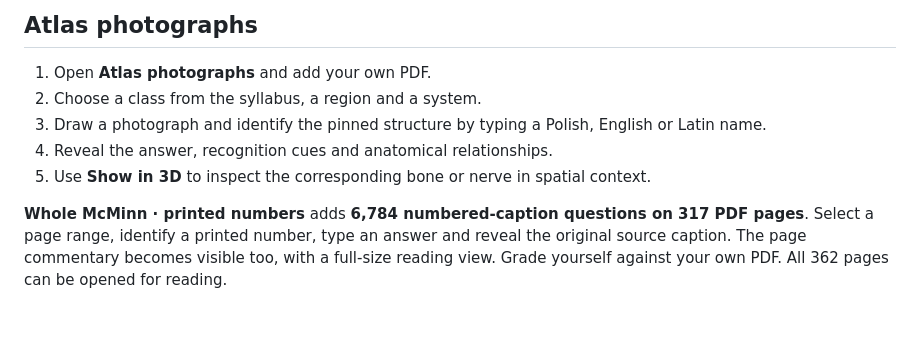
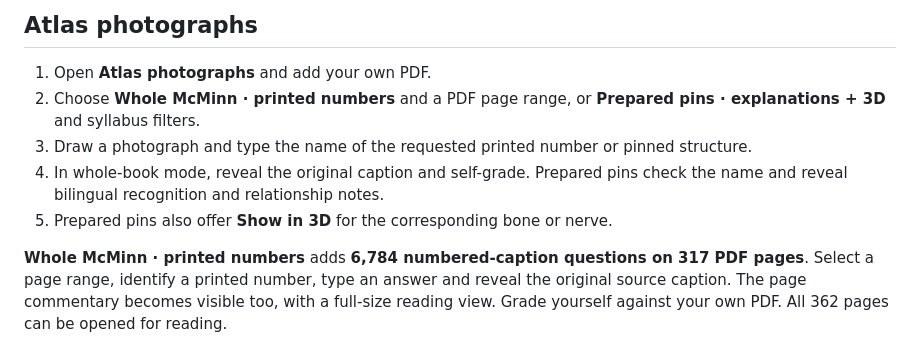
Before and after one commit to DEENUU1/szpilki, a Markdown page: README.md, the part around the change. GitHub-like rendering; blank space fills up the shorter version.

Commit message:
Clarify the two photographic practice workflows
Document the default whole-book mode and the separate prepared-pin workflow.

```diff
--- a/README.md
+++ b/README.md
@@ -15,10 +15,10 @@ English is the default. Switch to Polish at any time; your choice is remembered
 ## Atlas photographs
 
 1. Open **Atlas photographs** and add your own PDF.
-2. Choose a class from the syllabus, a region and a system.
-3. Draw a photograph and identify the pinned structure by typing a Polish, English or Latin name.
-4. Reveal the answer, recognition cues and anatomical relationships.
-5. Use **Show in 3D** to inspect the corresponding bone or nerve in spatial context.
+2. Choose **Whole McMinn · printed numbers** and a PDF page range, or **Prepared pins · explanations + 3D** and syllabus filters.
+3. Draw a photograph and type the name of the requested printed number or pinned structure.
+4. In whole-book mode, reveal the original caption and self-grade. Prepared pins check the name and reveal bilingual recognition and relationship notes.
+5. Prepared pins also offer **Show in 3D** for the corresponding bone or nerve.
 
 **Whole McMinn · printed numbers** adds **6,784 numbered-caption questions on 317 PDF pages**. Select a page range, identify a printed number, type an answer and reveal the original source caption. The page commentary becomes visible too, with a full-size reading view. Grade yourself against your own PDF. All 362 pages can be opened for reading.
 
```
